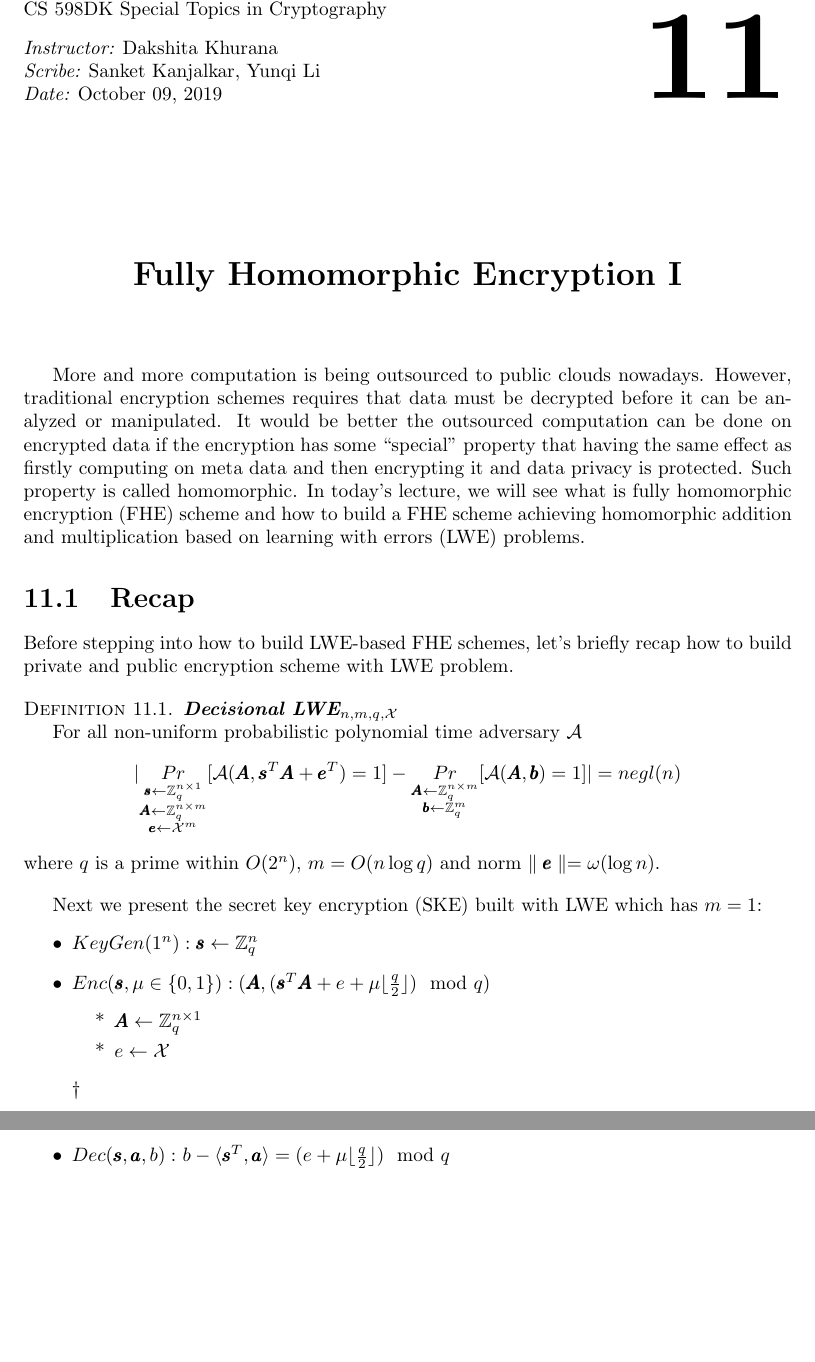
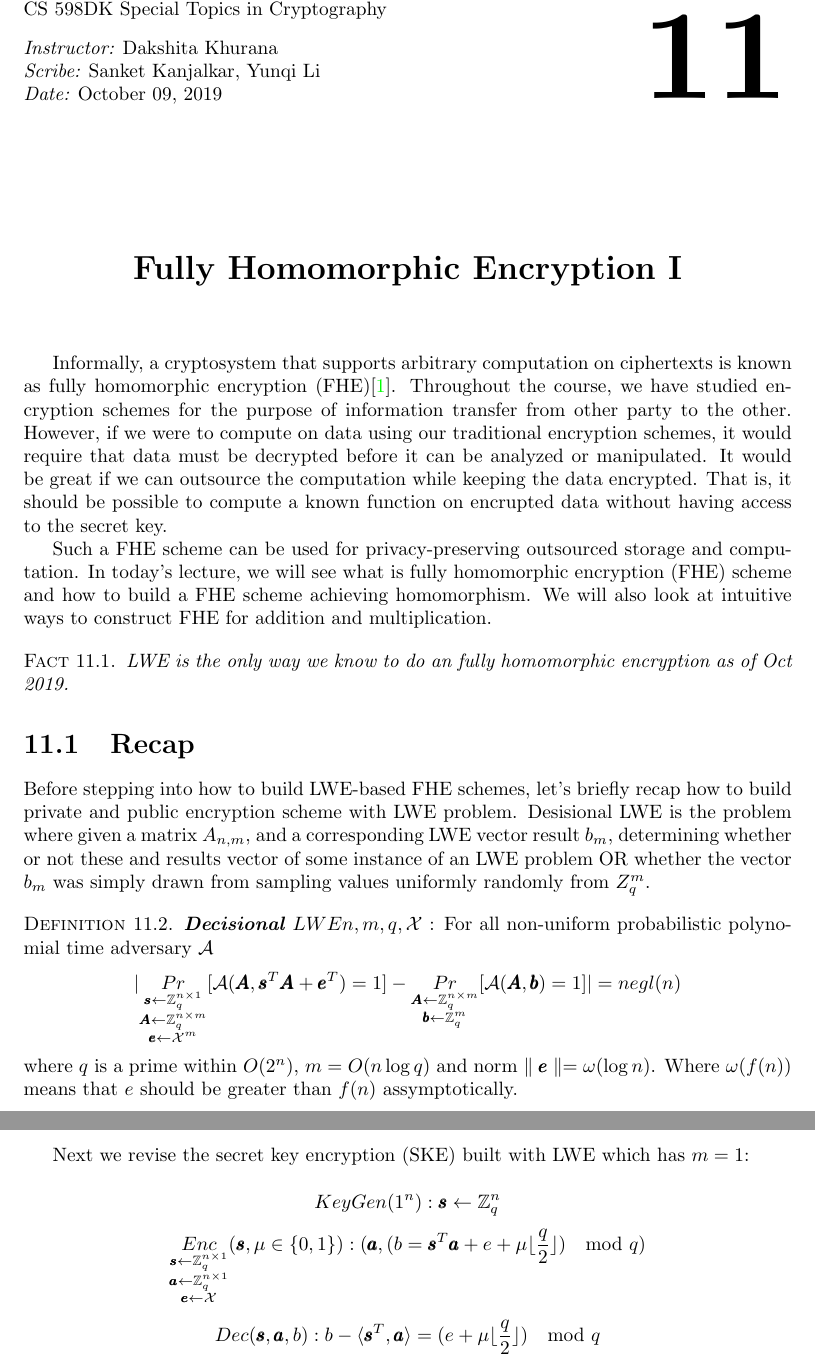
Before and after one commit to sanket1729/cs598dk-scribe, a LaTeX document (scribe-template/template.tex): two parts of pages 1 and 2 of 5, joined at a grey line, cut so that both start at the same text, the shorter picture padded with empty space. Compiled offline with pdfLaTeX.

Commit message:
UPdated some part

```diff
--- a/scribe-template/template.tex
+++ b/scribe-template/template.tex
@@ -25,16 +25,22 @@
 \newcommand{\floor}[1]{\left\lfloor #1 \right\rfloor}
 \newcommand{\ceil}[1]{\left\lceil #1 \right\rceil}
 
-More and more computation is being outsourced to public clouds nowadays. However, traditional encryption schemes requires that data must be decrypted before it can be analyzed or manipulated. It would be better the outsourced computation can be done on encrypted data if the encryption has some ``special'' property that having the same effect as firstly computing on meta data and then encrypting it and data privacy is protected. Such property is called homomorphic. In today's lecture, we will see what is fully homomorphic encryption (FHE) scheme and how to build a FHE scheme achieving homomorphic addition and multiplication based on learning with errors (LWE) problems.
+Informally, a cryptosystem that supports arbitrary computation on ciphertexts is known as fully homomorphic encryption (FHE)\cite{wiki}. Throughout the course, we have studied encryption schemes for the purpose of information transfer from other party to the other. However, if we were to compute on data using our traditional encryption schemes, it would require that data must be decrypted before it can be analyzed or manipulated. It would be great if we can outsource the computation while keeping the data encrypted. That is, it should be possible to compute a known function on encrupted data without having access to the secret key.
+
+Such a FHE scheme can be used for privacy-preserving outsourced storage and computation. In today's lecture, we will see what is fully homomorphic encryption (FHE) scheme and how to build a FHE scheme achieving homomorphism. We will also look at intuitive ways to construct FHE for addition and multiplication.
+
+\begin{fact}
+LWE is the only way we know to do an fully homomorphic encryption as of Oct 2019.
+\end{fact}
 
 \section{Recap}
 
 Before stepping into how to build LWE-based FHE schemes, let's briefly recap how to build private and public encryption scheme with LWE problem.
-
+Desisional LWE is the problem where given a matrix $A_{n,m}$, and a corresponding LWE vector result $b_m$, determining whether or not these
+and results vector of some instance of an LWE problem OR whether the vector $b_m$ was simply
+drawn from sampling values uniformly randomly from $Z^{m}_{q}$.
 \begin{definition}
-\textbf{\textit{Decisional LWE$_{n,m,q,\mathcal{X}}$}}
-
-For all non-uniform probabilistic polynomial time adversary $\mathcal{A}$
+\textbf{\textit{Decisional $LWE{n,m,q,\mathcal{X}}$}} : For all non-uniform probabilistic polynomial time adversary $\mathcal{A}$
 $$|\underset{\substack{
 \pmb{s}\leftarrow \mathbb{Z}_q^{n\times1}\\
 \pmb{A}\leftarrow\mathbb{Z}_q^{n\times m}\\
@@ -43,20 +49,20 @@ $$|\underset{\substack{
 -\underset{\substack{\pmb{A}\leftarrow\mathbb{Z}_q^{n\times m}\\
 \pmb{b}\leftarrow\mathbb{Z}_q^m}}{Pr}
 [\mathcal{A}(\pmb{A},\pmb{b})=1]|=negl(n)$$
-where $q$ is a prime within $O(2^n)$, $m=O(n\log q)$ and norm $\parallel \pmb{e}\parallel=\omega(\log n)$.
+where $q$ is a prime within $O(2^n)$, $m=O(n\log q)$ and norm $\parallel \pmb{e}\parallel=\omega(\log n)$. Where $\omega(f(n))$ means that
+$e$ should be greater than $f(n)$ assymptotically.
 \end{definition}
 
-Next we present the secret key encryption (SKE) built with LWE which has $m=1$:
-\begin{itemize}
-\item $KeyGen(1^n): \pmb{s}\leftarrow\mathbb{Z}_q^n$
-\item $Enc(\pmb{s},\mu\in\{0,1\}): (\pmb{A}, (\pmb{s}^T\pmb{A}+e+\mu\lfloor\frac{q}{2}\rfloor)\mod q)$
-\begin{itemize}
-\item[*] $\pmb{A}\leftarrow\mathbb{Z}_q^{n\times 1}$
-\item[*] $e\leftarrow\mathcal{X}$
-\end{itemize}†
+Next we revise the secret key encryption (SKE) built with LWE which has $m=1$:
 
-\item $Dec(\pmb{s},\pmb{a},b):$ $b-\langle\pmb{s}^T,\pmb{a}\rangle=(e+\mu\lfloor\frac{q}{2}\rfloor) \mod q$
-\end{itemize}
+$$KeyGen(1^n): \pmb{s}\leftarrow\mathbb{Z}_q^n$$
+$$\underset{\substack{
+\pmb{s}\leftarrow \mathbb{Z}_q^{n\times1}\\
+\pmb{a}\leftarrow\mathbb{Z}_q^{n\times 1}\\
+\pmb{e}\leftarrow \mathcal{X}}}{Enc}(\pmb{s},\mu\in\{0,1\}): (\pmb{a}, (b = \pmb{s}^T\pmb{a}+e+\mu\lfloor\frac{q}{2}\rfloor)\mod q)$$
+
+
+$$Dec(\pmb{s},\pmb{a},b): b-\langle\pmb{s}^T,\pmb{a}\rangle=(e+\mu\lfloor\frac{q}{2}\rfloor) \mod q$$
 
 LWE can also be used to build public key encryption (PKE):
 \begin{itemize}
```
Also changed, not shown: scribe-template/template.bib (+5 -0 lines), scribe-template/template.bbl, scribe-template/template.pdf, 4 other files.
